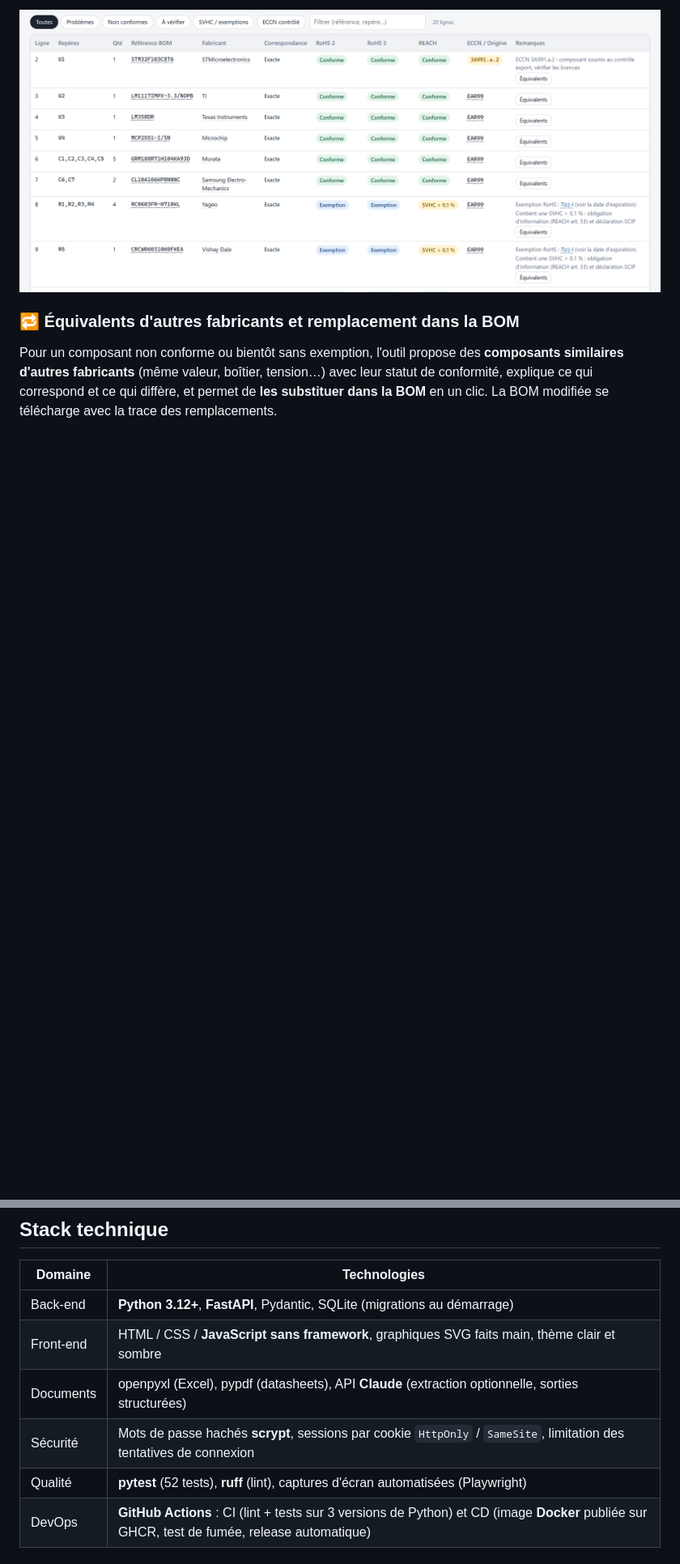
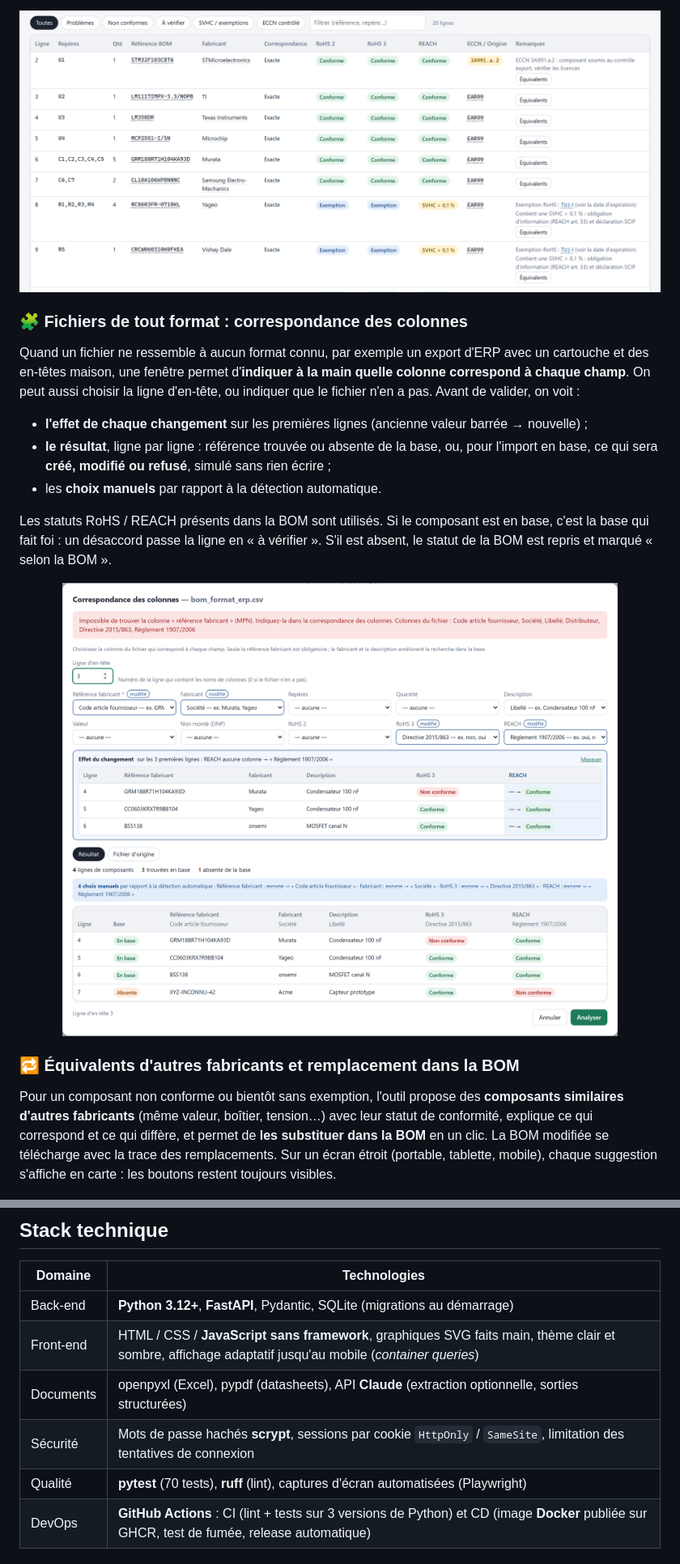
Before and after one commit to ElliotGalaor/ElectronicEnvironmental, a Markdown page: README.md, 2 parts joined by grey strips. Shown at 81% size. Rendered like a GitHub page; pictures changed too: docs/images/correspondance.png (added); blank space fills up the shorter version.

```diff
--- a/README.md
+++ b/README.md
@@ -30,8 +31,18 @@ Dépôt d'un fichier **CSV ou Excel** exporté de n'importe quel outil de CAO :
 
 <img src="docs/images/lignes.png" alt="Tableau des lignes de la BOM avec statut par norme, ECCN et remarques" width="100%">
 
+### 🧩 Fichiers de tout format : correspondance des colonnes
+Quand un fichier ne ressemble à aucun format connu, par exemple un export d'ERP avec un cartouche et des en-têtes maison, une fenêtre permet d'**indiquer à la main quelle colonne correspond à chaque champ**. On peut aussi choisir la ligne d'en-tête, ou indiquer que le fichier n'en a pas. Avant de valider, on voit :
+- **l'effet de chaque changement** sur les premières lignes (ancienne valeur barrée → nouvelle) ;
+- **le résultat**, ligne par ligne : référence trouvée ou absente de la base, ou, pour l'import en base, ce qui sera **créé, modifié ou refusé**, simulé sans rien écrire ;
+- les **choix manuels** par rapport à la détection automatique.
+
+Les statuts RoHS / REACH présents dans la BOM sont utilisés. Si le composant est en base, c'est la base qui fait foi : un désaccord passe la ligne en « à vérifier ». S'il est absent, le statut de la BOM est repris et marqué « selon la BOM ».
+
+<img src="docs/images/correspondance.png" alt="Fenêtre de correspondance des colonnes : choix manuels, effet du changement sur les 3 premières lignes et résultat de la lecture" width="100%">
+
 ### 🔁 Équivalents d'autres fabricants et remplacement dans la BOM
-Pour un composant non conforme ou bientôt sans exemption, l'outil propose des **composants similaires d'autres fabricants** (même valeur, boîtier, tension…) avec leur statut de conformité, explique ce qui correspond et ce qui diffère, et permet de **les substituer dans la BOM** en un clic. La BOM modifiée se télécharge avec la trace des remplacements.
+Pour un composant non conforme ou bientôt sans exemption, l'outil propose des **composants similaires d'autres fabricants** (même valeur, boîtier, tension…) avec leur statut de conformité, explique ce qui correspond et ce qui diffère, et permet de **les substituer dans la BOM** en un clic. La BOM modifiée se télécharge avec la trace des remplacements. Sur un écran étroit (portable, tablette, mobile), chaque suggestion s'affiche en carte : les boutons restent toujours visibles.
 
 <img src="docs/images/equivalents.png" alt="Fenêtre des équivalents : composants similaires d'autres fabricants avec leur statut RoHS et REACH" width="100%">
 
@@ -64,10 +75,10 @@ Chaque code ECCN est décomposé (catégorie, groupe de produits, motif de contr
 | Domaine | Technologies |
 |---|---|
 | Back-end | **Python 3.12+**, **FastAPI**, Pydantic, SQLite (migrations au démarrage) |
-| Front-end | HTML / CSS / **JavaScript sans framework**, graphiques SVG faits main, thème clair et sombre |
+| Front-end | HTML / CSS / **JavaScript sans framework**, graphiques SVG faits main, thème clair et sombre, affichage adaptatif jusqu'au mobile (*container queries*) |
 | Documents | openpyxl (Excel), pypdf (datasheets), API **Claude** (extraction optionnelle, sorties structurées) |
 | Sécurité | Mots de passe hachés **scrypt**, sessions par cookie `HttpOnly` / `SameSite`, limitation des tentatives de connexion |
-| Qualité | **pytest** (52 tests), **ruff** (lint), captures d'écran automatisées (Playwright) |
+| Qualité | **pytest** (70 tests), **ruff** (lint), captures d'écran automatisées (Playwright) |
 | DevOps | **GitHub Actions** : CI (lint + tests sur 3 versions de Python) et CD (image **Docker** publiée sur GHCR, test de fumée, release automatique) |
 
 ## Architecture
```
Also changed, not shown: other parts of README.md (+20 -5 lines), docs/GUIDE.md (+21 -6 lines), 2 other files.
